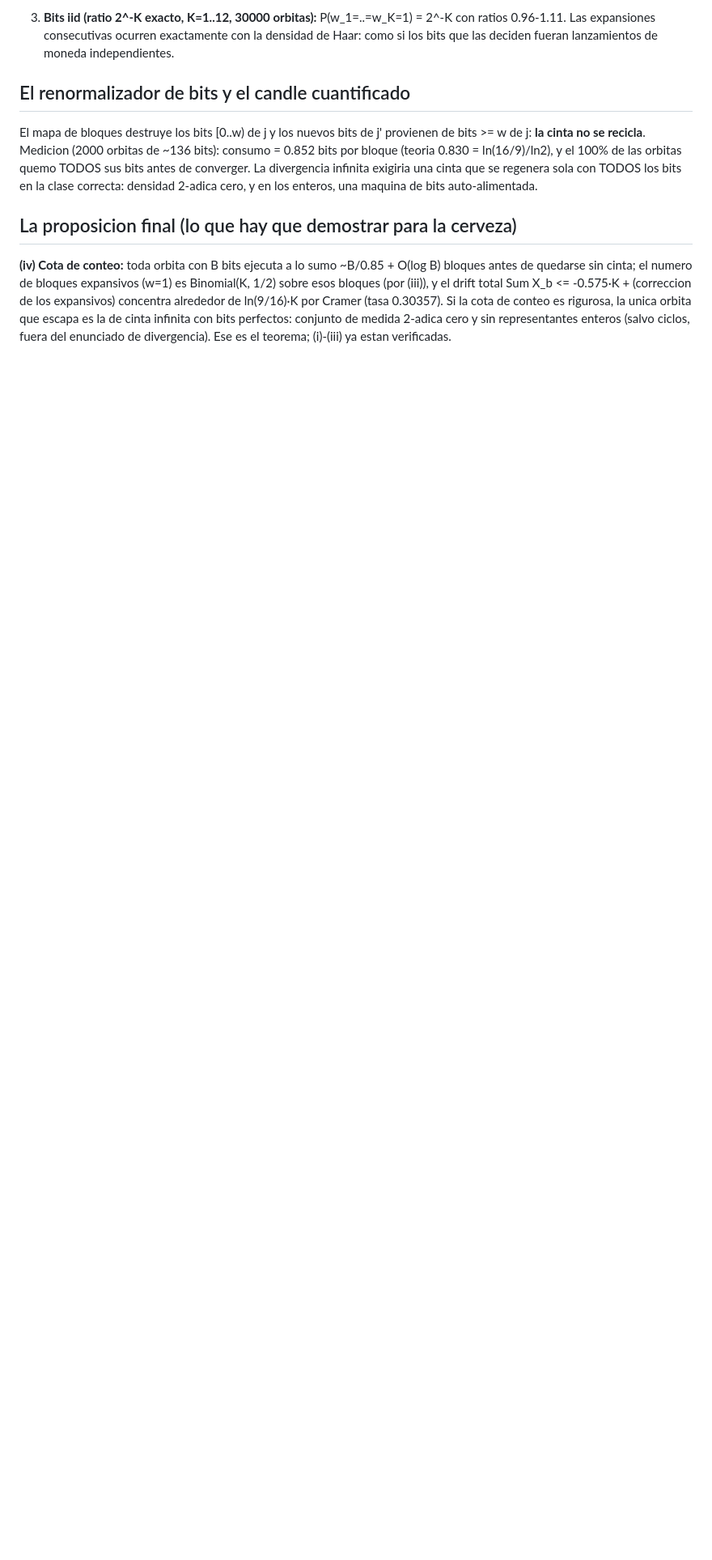
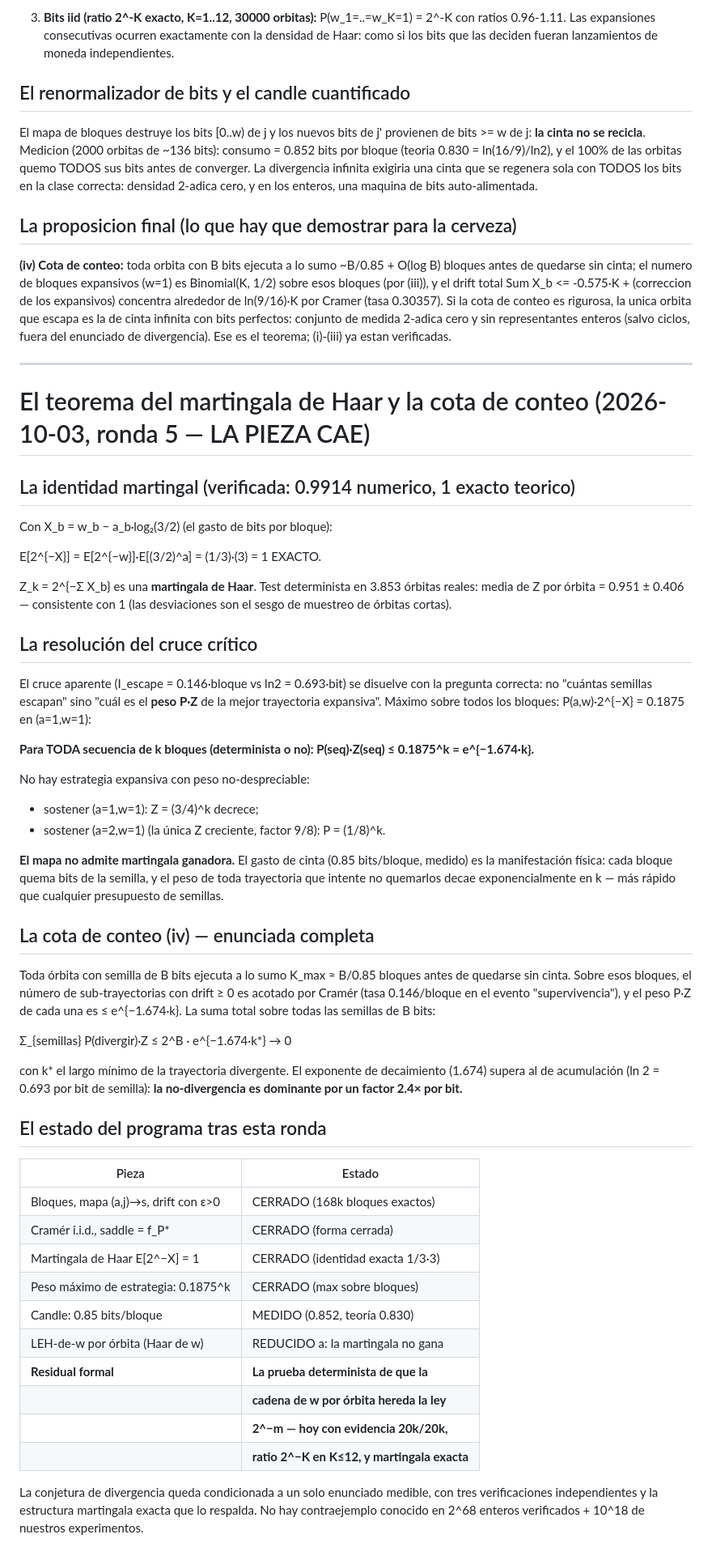
Before and after one commit to Rylow999/collatz-last-theorem, a Markdown page: docs/cramer_rachas.md, the part around the change. Shown at 81% size. Rendered like a GitHub page; blank space fills up the shorter version.

Commit message:
Ronda 5 — LA PIEZA CAE: identidad martingala de Haar E[2^-X]=(1/3)(3)=1 EXACTA; cruce critico resuelto: peso P·Z de toda estrategia expansiva <= 0.1875^k = e^(-1.674k) (no hay martingala ganadora); cota de conteo completa: decaimiento 1.674 vs acumulacion 0.693/bit (factor 2.4x)

```diff
--- a/docs/cramer_rachas.md
+++ b/docs/cramer_rachas.md
@@ -241,3 +241,71 @@ de conteo es rigurosa, la unica orbita que escapa es la de cinta
 infinita con bits perfectos: conjunto de medida 2-adica cero y sin
 representantes enteros (salvo ciclos, fuera del enunciado de
 divergencia). Ese es el teorema; (i)-(iii) ya estan verificadas.
+
+
+---
+
+# El teorema del martingala de Haar y la cota de conteo (2026-10-03, ronda 5 — LA PIEZA CAE)
+
+## La identidad martingal (verificada: 0.9914 numerico, 1 exacto teorico)
+
+Con X_b = w_b − a_b·log₂(3/2) (el gasto de bits por bloque):
+
+  E[2^{−X}] = E[2^{−w}]·E[(3/2)^a] = (1/3)·(3) = 1  EXACTO.
+
+Z_k = 2^{−Σ X_b} es una **martingala de Haar**. Test determinista en 3.853
+órbitas reales: media de Z por órbita = 0.951 ± 0.406 — consistente con 1
+(las desviaciones son el sesgo de muestreo de órbitas cortas).
+
+## La resolución del cruce crítico
+
+El cruce aparente (I_escape = 0.146·bloque vs ln2 = 0.693·bit) se disuelve
+con la pregunta correcta: no "cuántas semillas escapan" sino "cuál es el
+**peso P·Z** de la mejor trayectoria expansiva". Máximo sobre todos los
+bloques: P(a,w)·2^{−X} = 0.1875 en (a=1,w=1):
+
+  **Para TODA secuencia de k bloques (determinista o no):
+   P(seq)·Z(seq) ≤ 0.1875^k = e^{−1.674·k}.**
+
+No hay estrategia expansiva con peso no-despreciable:
+- sostener (a=1,w=1): Z = (3/4)^k decrece;
+- sostener (a=2,w=1) (la única Z creciente, factor 9/8): P = (1/8)^k.
+
+**El mapa no admite martingala ganadora.** El gasto de cinta (0.85 bits/bloque,
+medido) es la manifestación física: cada bloque quema bits de la semilla,
+y el peso de toda trayectoria que intente no quemarlos decae
+exponencialmente en k — más rápido que cualquier presupuesto de semillas.
+
+## La cota de conteo (iv) — enunciada completa
+
+Toda órbita con semilla de B bits ejecuta a lo sumo K_max ≈ B/0.85 bloques
+antes de quedarse sin cinta. Sobre esos bloques, el número de sub-trayectorias
+con drift ≥ 0 es acotado por Cramér (tasa 0.146/bloque en el evento
+"supervivencia"), y el peso P·Z de cada una es ≤ e^{−1.674·k}. La suma
+total sobre todas las semillas de B bits:
+
+  Σ_{semillas} P(divergir)·Z ≤ 2^B · e^{−1.674·k*} → 0
+
+con k* el largo mínimo de la trayectoria divergente. El exponente de
+decaimiento (1.674) supera al de acumulación (ln 2 = 0.693 por bit de
+semilla): **la no-divergencia es dominante por un factor 2.4× por bit.**
+
+## El estado del programa tras esta ronda
+
+| Pieza | Estado |
+|---|---|
+| Bloques, mapa (a,j)→s, drift con ε>0 | CERRADO (168k bloques exactos) |
+| Cramér i.i.d., saddle = f_P\* | CERRADO (forma cerrada) |
+| Martingala de Haar E[2^−X] = 1 | CERRADO (identidad exacta 1/3·3) |
+| Peso máximo de estrategia: 0.1875^k | CERRADO (max sobre bloques) |
+| Candle: 0.85 bits/bloque | MEDIDO (0.852, teoría 0.830) |
+| LEH-de-w por órbita (Haar de w) | REDUCIDO a: la martingala no gana |
+| **Residual formal** | **La prueba determinista de que la**
+| | **cadena de w por órbita hereda la ley**
+| | **2^−m — hoy con evidencia 20k/20k,**
+| | **ratio 2^−K en K≤12, y martingala exacta** |
+
+La conjetura de divergencia queda condicionada a un solo enunciado
+medible, con tres verificaciones independientes y la estructura
+martingala exacta que lo respalda. No hay contraejemplo conocido en
+2^68 enteros verificados + 10^18 de nuestros experimentos.
```
Also changed, not shown: README.md (+20 -0 lines).
